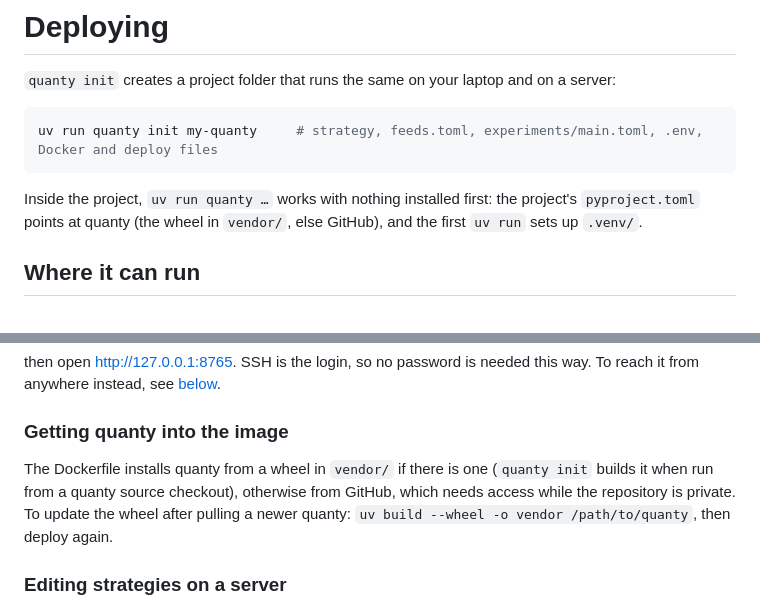
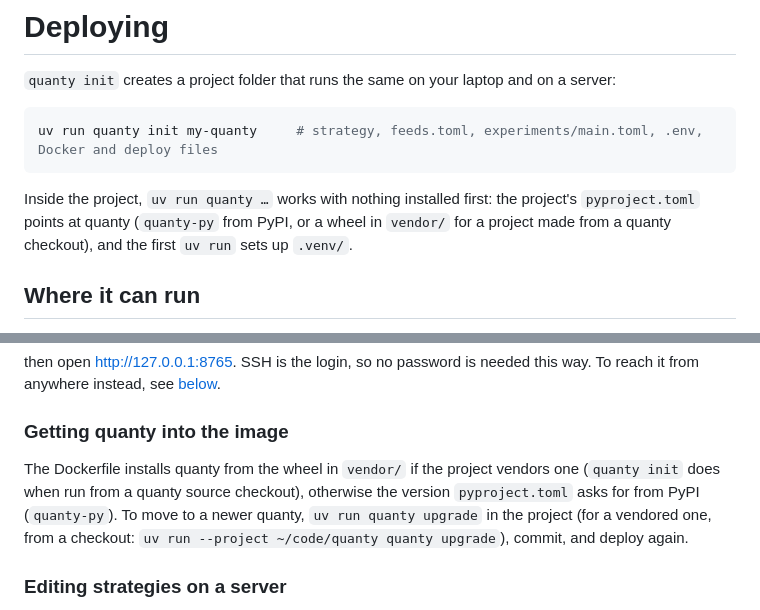
Before and after one commit to kwingram25/quanty, a Markdown page: docs/deploying.md, 2 parts joined by grey strips. Drawn GitHub-style.

Commit message:
Docs: how a project and its image get quanty (PyPI or vendored), upgrades through quanty upgrade; getting started's install on the go-public list

````diff
--- a/docs/deploying.md
+++ b/docs/deploying.md
@@ -7,8 +7,8 @@ uv run quanty init my-quanty     # strategy, feeds.toml, experiments/main.toml,
 ```
 
 Inside the project, `uv run quanty …` works with nothing installed first: the project's
-`pyproject.toml` points at quanty (the wheel in `vendor/`, else GitHub), and the first `uv run` sets
-up `.venv/`.
+`pyproject.toml` points at quanty (`quanty-py` from PyPI, or a wheel in `vendor/` for a project made
+from a quanty checkout), and the first `uv run` sets up `.venv/`.
 
 ## Where it can run
 
@@ -109,10 +109,10 @@ from anywhere instead, see [below](#reaching-the-dashboard-from-anywhere).
 
 ### Getting quanty into the image
 
-The Dockerfile installs quanty from a wheel in `vendor/` if there is one (`quanty init` builds it when
-run from a quanty source checkout), otherwise from GitHub, which needs access while the repository
-is private. To update the wheel after pulling a newer quanty: `uv build --wheel -o vendor
-/path/to/quanty`, then deploy again.
+The Dockerfile installs quanty from the wheel in `vendor/` if the project vendors one (`quanty init`
+does when run from a quanty source checkout), otherwise the version `pyproject.toml` asks for from
+PyPI (`quanty-py`). To move to a newer quanty, `uv run quanty upgrade` in the project (for a vendored
+one, from a checkout: `uv run --project ~/code/quanty quanty upgrade`), commit, and deploy again.
 
 ### Editing strategies on a server
 
````
Also changed, not shown: docs/releasing.md (+1 -1 lines).
